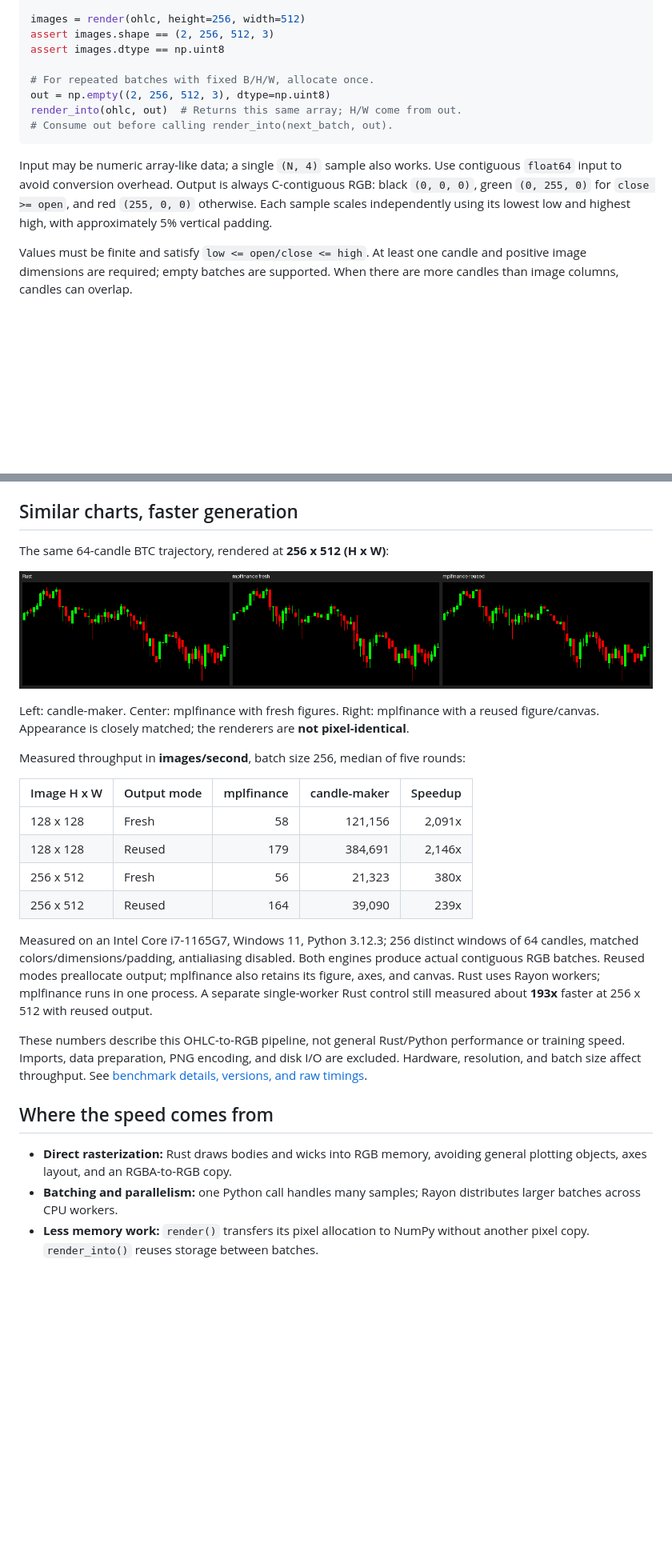
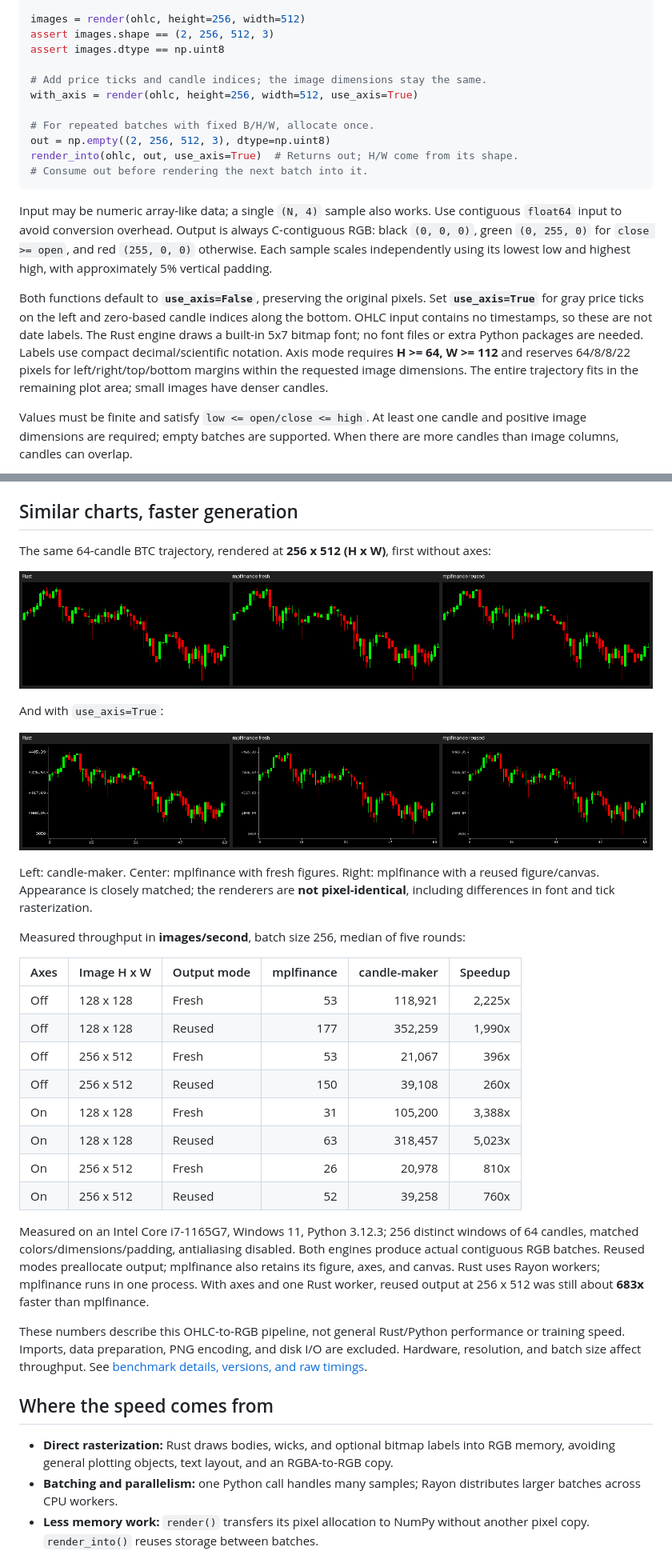
Before and after one commit to spractical-ai/candle-maker, a Markdown page: README.md, 2 parts joined by grey strips. Shown at 80% size. Drawn GitHub-style; pictures changed too: docs/assets/mplfinance-comparison-axes.png (added); blank space fills up the shorter version.

````diff
--- a/README.md
+++ b/README.md
@@ -52,10 +52,13 @@ images = render(ohlc, height=256, width=512)
 assert images.shape == (2, 256, 512, 3)
 assert images.dtype == np.uint8
 
+# Add price ticks and candle indices; the image dimensions stay the same.
+with_axis = render(ohlc, height=256, width=512, use_axis=True)
+
 # For repeated batches with fixed B/H/W, allocate once.
 out = np.empty((2, 256, 512, 3), dtype=np.uint8)
-render_into(ohlc, out)  # Returns this same array; H/W come from out.
-# Consume out before calling render_into(next_batch, out).
+render_into(ohlc, out, use_axis=True)  # Returns out; H/W come from its shape.
+# Consume out before rendering the next batch into it.
 ```
 
 Input may be numeric array-like data; a single `(N, 4)` sample also works.
@@ -63,6 +66,15 @@ Use contiguous `float64` input to avoid conversion overhead. Output is always
 C-contiguous RGB: black `(0, 0, 0)`, green `(0, 255, 0)` for `close >= open`,
 and red `(255, 0, 0)` otherwise. Each sample scales independently using its
 lowest low and highest high, with approximately 5% vertical padding.
+
+Both functions default to **`use_axis=False`**, preserving the original pixels.
+Set **`use_axis=True`** for gray price ticks on the left and zero-based candle
+indices along the bottom. OHLC input contains no timestamps, so these are not
+date labels. The Rust engine draws a built-in 5x7 bitmap font; no font files or
+extra Python packages are needed. Labels use compact decimal/scientific notation.
+Axis mode requires **H >= 64, W >= 112** and reserves 64/8/8/22 pixels for
+left/right/top/bottom margins within the requested image dimensions. The entire
+trajectory fits in the remaining plot area; small images have denser candles.
 
 Values must be finite and satisfy `low <= open/close <= high`. At least one
 candle and positive image dimensions are required; empty batches are supported.
@@ -79,29 +91,38 @@ To save a preview, install Pillow and use
 
 ## Similar charts, faster generation
 
-The same 64-candle BTC trajectory, rendered at **256 x 512 (H x W)**:
+The same 64-candle BTC trajectory, rendered at **256 x 512 (H x W)**,
+first without axes:
 
 ![Rust and mplfinance renders of the same OHLC trajectory](docs/assets/mplfinance-comparison.png)
 
+And with `use_axis=True`:
+
+![Rust and mplfinance renders with price and candle-index axes](docs/assets/mplfinance-comparison-axes.png)
+
 Left: candle-maker. Center: mplfinance with fresh figures. Right: mplfinance
 with a reused figure/canvas. Appearance is closely matched; the renderers
-are **not pixel-identical**.
+are **not pixel-identical**, including differences in font and tick rasterization.
 
 Measured throughput in **images/second**, batch size 256, median of five rounds:
 
-| Image H x W | Output mode | mplfinance | candle-maker | Speedup |
-| --- | --- | ---: | ---: | ---: |
-| 128 x 128 | Fresh | 58 | 121,156 | 2,091x |
-| 128 x 128 | Reused | 179 | 384,691 | 2,146x |
-| 256 x 512 | Fresh | 56 | 21,323 | 380x |
-| 256 x 512 | Reused | 164 | 39,090 | 239x |
+| Axes | Image H x W | Output mode | mplfinance | candle-maker | Speedup |
+| --- | --- | --- | ---: | ---: | ---: |
+| Off | 128 x 128 | Fresh | 53 | 118,921 | 2,225x |
+| Off | 128 x 128 | Reused | 177 | 352,259 | 1,990x |
+| Off | 256 x 512 | Fresh | 53 | 21,067 | 396x |
+| Off | 256 x 512 | Reused | 150 | 39,108 | 260x |
+| On | 128 x 128 | Fresh | 31 | 105,200 | 3,388x |
+| On | 128 x 128 | Reused | 63 | 318,457 | 5,023x |
+| On | 256 x 512 | Fresh | 26 | 20,978 | 810x |
+| On | 256 x 512 | Reused | 52 | 39,258 | 760x |
 
 Measured on an Intel Core i7-1165G7, Windows 11, Python 3.12.3; 256 distinct
 windows of 64 candles, matched colors/dimensions/padding, antialiasing disabled.
 Both engines produce actual contiguous RGB batches. Reused modes preallocate
 output; mplfinance also retains its figure, axes, and canvas. Rust uses Rayon
-workers; mplfinance runs in one process. A separate single-worker Rust control
-still measured about **193x** faster at 256 x 512 with reused output.
+workers; mplfinance runs in one process. With axes and one Rust worker, reused
+output at 256 x 512 was still about **683x** faster than mplfinance.
 
 These numbers describe this OHLC-to-RGB pipeline, not general Rust/Python
 performance or training speed. Imports, data preparation, PNG encoding, and
@@ -110,8 +131,9 @@ See [benchmark details, versions, and raw timings](docs/benchmarks/README.md).
 
 ## Where the speed comes from
 
-- **Direct rasterization:** Rust draws bodies and wicks into RGB memory,
-  avoiding general plotting objects, axes layout, and an RGBA-to-RGB copy.
+- **Direct rasterization:** Rust draws bodies, wicks, and optional bitmap labels
+  into RGB memory, avoiding general plotting objects, text layout, and an
+  RGBA-to-RGB copy.
 - **Batching and parallelism:** one Python call handles many samples; Rayon
   distributes larger batches across CPU workers.
 - **Less memory work:** `render()` transfers its pixel allocation to NumPy
````
Also changed, not shown: other parts of README.md (+5 -3 lines), docs/benchmarks/README.md (+32 -4 lines), docs/assets/mplfinance-comparison-axes-128.png (added), 14 other files.
